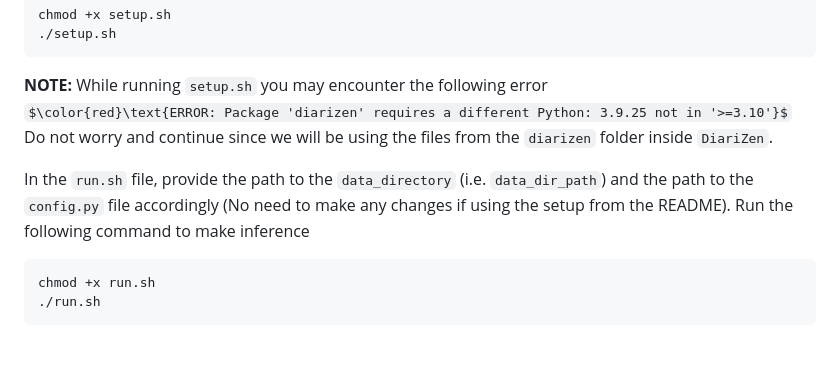
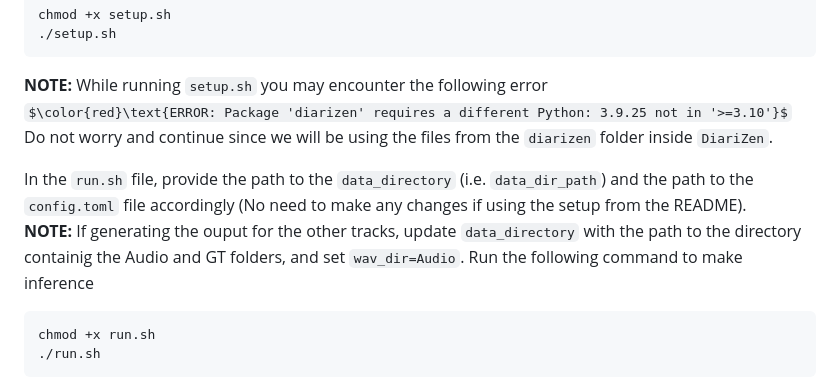
Before and after one commit to trinity1611/DisplaceChallenge2026-TANUH, a Markdown page: Track1_SD/README.md, the part around the change. Drawn GitHub-style; some formulas as TeX source; blank space fills up the shorter version.

````diff
--- a/Track1_SD/README.md
+++ b/Track1_SD/README.md
@@ -92,7 +92,9 @@ chmod +x setup.sh
 $\color{red}\text{ERROR: Package 'diarizen' requires a different Python: 3.9.25 not in '>=3.10'}$ \
 Do not worry and continue since we will be using the files from the `diarizen` folder inside `DiariZen`.
 
-In the `run.sh` file, provide the path to the `data_directory` (i.e. `data_dir_path`) and the path to the `config.py` file accordingly (No need to make any changes if using the setup from the README). Run the following command to make inference
+In the `run.sh` file, provide the path to the `data_directory` (i.e. `data_dir_path`) and the path to the `config.toml` file accordingly (No need to make any changes if using the setup from the README). \
+**NOTE:** If generating the ouput for the other tracks, update `data_directory` with the path to the directory containig the Audio and GT folders, and set `wav_dir=Audio`.
+Run the following command to make inference
 ```bash
 chmod +x run.sh
 ./run.sh
````
